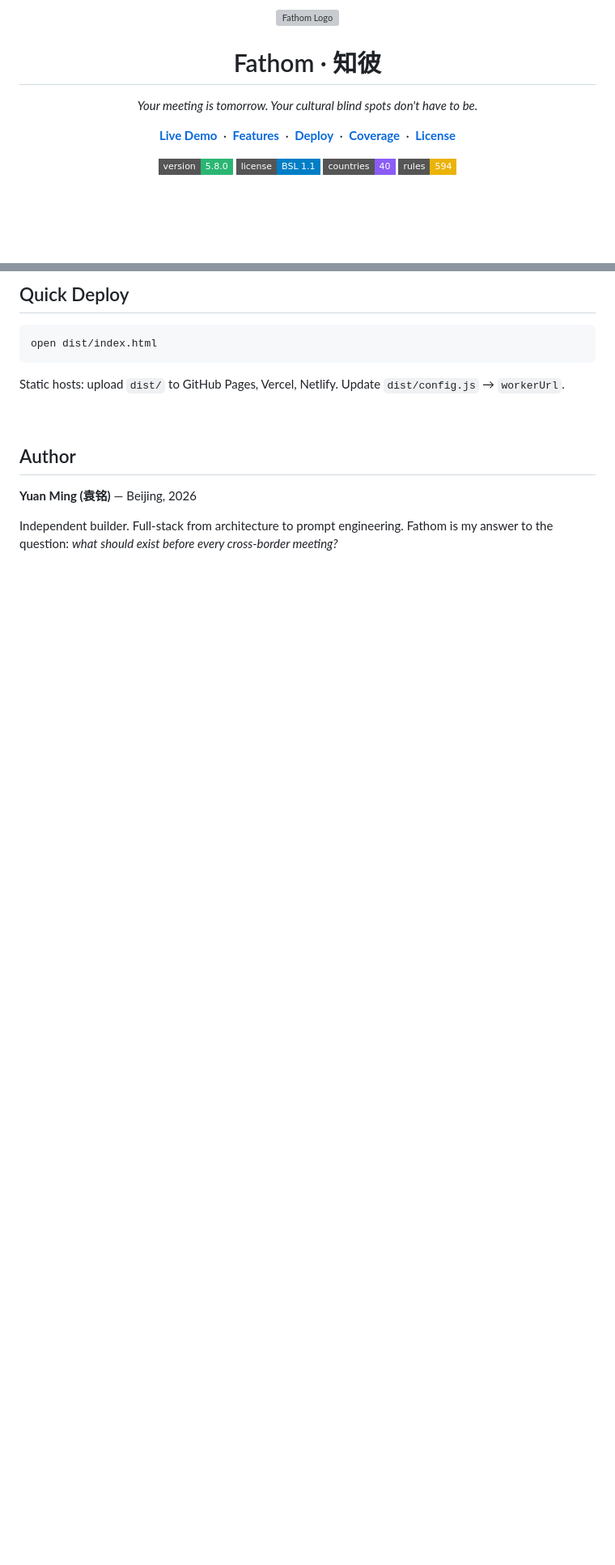
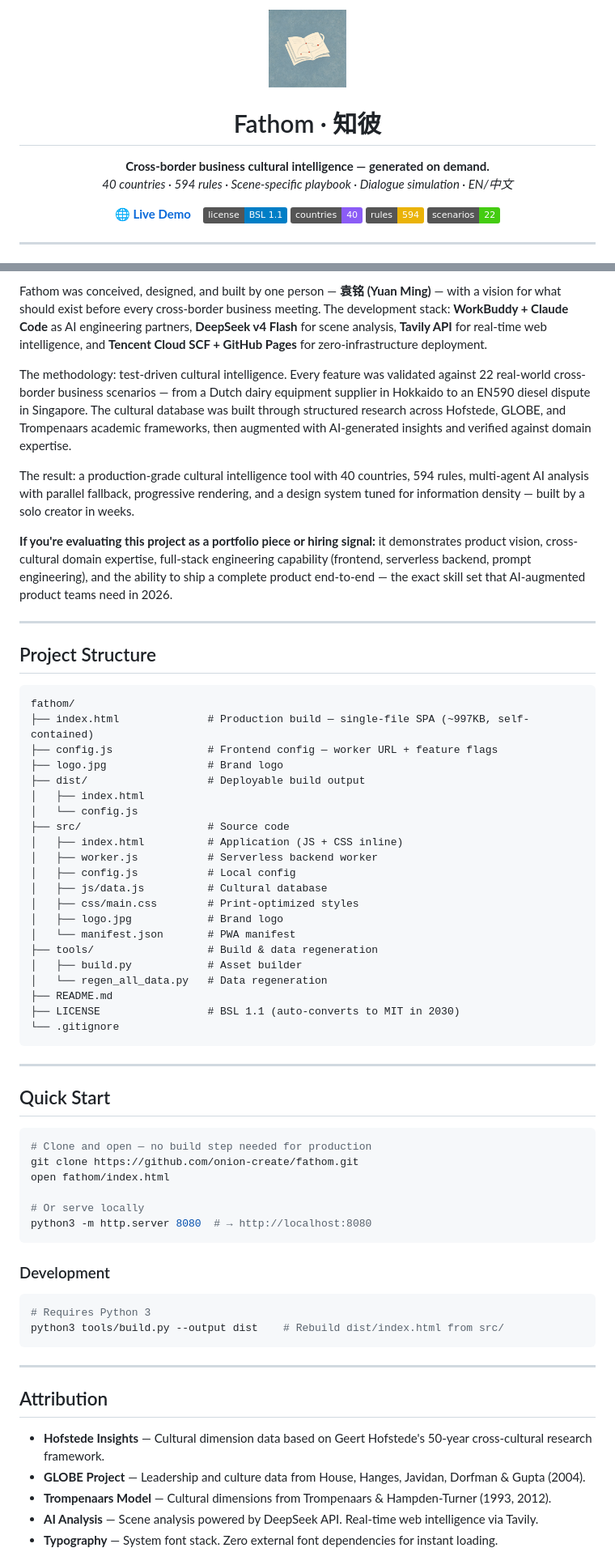
Before and after one commit to onion-create/fathom-cross-border-cultural-ai, a Markdown page: README.md, 2 parts joined by grey strips. Shown at 81% size. GitHub-like rendering; pictures changed too: logo.jpg (added); badges without logos; blank space fills up the shorter version; grey boxes are pictures that could not be loaded.

````diff
--- a/README.md
+++ b/README.md
@@ -1,22 +1,18 @@
 <p align="center">
-  <img src="src/logo.jpg" width="96" alt="Fathom Logo">
+  <img src="logo.jpg" alt="Fathom" width="96" height="96" />
 </p>
 
 <h1 align="center">Fathom · 知彼</h1>
 
-<p align="center"><i>Your meeting is tomorrow. Your cultural blind spots don't have to be.</i></p>
-
 <p align="center">
-  <a href="#demo"><strong>Live Demo</strong></a> &nbsp;·&nbsp;
-  <a href="#what-it-does"><strong>Features</strong></a> &nbsp;·&nbsp;
-  <a href="#quick-deploy"><strong>Deploy</strong></a> &nbsp;·&nbsp;
-  <a href="#countries"><strong>Coverage</strong></a> &nbsp;·&nbsp;
-  <a href="#license"><strong>License</strong></a>
+  <strong>Cross-border business cultural intelligence — generated on demand.</strong><br />
+  <em>40 countries · 594 rules · Scene-specific playbook · Dialogue simulation · EN/中文</em>
 </p>
 
 <p align="center">
-  <img src="https://img.shields.io/badge/version-5.8.0-2bb673?style=flat-square" alt="Version">
-  <img src="https://img.shields.io/badge/license-BSL%201.1-blue?style=flat-square" alt="License">
-  <img src="https://img.shields.io/badge/countries-40-8b5cf6?style=flat-square" alt="Countries">
-  <img src="https://img.shields.io/badge/rules-594-eab308?style=flat-square" alt="Rules">
+  <a href="https://onion-create.github.io/fathom/"><strong>🌐 Live Demo</strong></a> &nbsp;&nbsp;
+  <a href="LICENSE"><img src="https://img.shields.io/badge/license-BSL%201.1-blue.svg" alt="License" /></a>
+  <img src="https://img.shields.io/badge/countries-40-8b5cf6.svg" alt="Countries" />
+  <img src="https://img.shields.io/badge/rules-594-eab308.svg" alt="Rules" />
+  <img src="https://img.shields.io/badge/scenarios-22-brightgreen.svg" alt="Tested" />
 </p>
@@ -82,17 +71,67 @@ Built solo, AI-assisted. ~200 hours over 6 weeks. 22 cross-cultural test scenari
 
-## Quick Deploy
+Fathom was conceived, designed, and built by one person — **袁铭 (Yuan Ming)** — with a vision for what should exist before every cross-border business meeting. The development stack: **WorkBuddy + Claude Code** as AI engineering partners, **DeepSeek v4 Flash** for scene analysis, **Tavily API** for real-time web intelligence, and **Tencent Cloud SCF + GitHub Pages** for zero-infrastructure deployment.
+
+The methodology: test-driven cultural intelligence. Every feature was validated against 22 real-world cross-border business scenarios — from a Dutch dairy equipment supplier in Hokkaido to an EN590 diesel dispute in Singapore. The cultural database was built through structured research across Hofstede, GLOBE, and Trompenaars academic frameworks, then augmented with AI-generated insights and verified against domain expertise.
+
+The result: a production-grade cultural intelligence tool with 40 countries, 594 rules, multi-agent AI analysis with parallel fallback, progressive rendering, and a design system tuned for information density — built by a solo creator in weeks.
+
+**If you're evaluating this project as a portfolio piece or hiring signal:** it demonstrates product vision, cross-cultural domain expertise, full-stack engineering capability (frontend, serverless backend, prompt engineering), and the ability to ship a complete product end-to-end — the exact skill set that AI-augmented product teams need in 2026.
+
+---
+
+## Project Structure
+
+```
+fathom/
+├── index.html              # Production build — single-file SPA (~997KB, self-contained)
+├── config.js               # Frontend config — worker URL + feature flags
+├── logo.jpg                # Brand logo
+├── dist/                   # Deployable build output
+│   ├── index.html
+│   └── config.js
+├── src/                    # Source code
+│   ├── index.html          # Application (JS + CSS inline)
+│   ├── worker.js           # Serverless backend worker
+│   ├── config.js           # Local config
+│   ├── js/data.js          # Cultural database
+│   ├── css/main.css        # Print-optimized styles
+│   ├── logo.jpg            # Brand logo
+│   └── manifest.json       # PWA manifest
+├── tools/                  # Build & data regeneration
+│   ├── build.py            # Asset builder
+│   └── regen_all_data.py   # Data regeneration
+├── README.md
+├── LICENSE                 # BSL 1.1 (auto-converts to MIT in 2030)
+└── .gitignore
+```
+
+---
+
+## Quick Start
 
 ```bash
-open dist/index.html
+# Clone and open — no build step needed for production
+git clone https://github.com/onion-create/fathom.git
+open fathom/index.html
+
+# Or serve locally
+python3 -m http.server 8080  # → http://localhost:8080
 ```
 
-Static hosts: upload `dist/` to GitHub Pages, Vercel, Netlify. Update `dist/config.js` → `workerUrl`.
+### Development
 
-<br>
+```bash
+# Requires Python 3
+python3 tools/build.py --output dist    # Rebuild dist/index.html from src/
+```
 
-## Author
+---
 
-**Yuan Ming (袁铭)** — Beijing, 2026
+## Attribution
 
-Independent builder. Full-stack from architecture to prompt engineering. Fathom is my answer to the question: *what should exist before every cross-border meeting?*
+- **Hofstede Insights** — Cultural dimension data based on Geert Hofstede's 50-year cross-cultural research framework.
+- **GLOBE Project** — Leadership and culture data from House, Hanges, Javidan, Dorfman & Gupta (2004).
+- **Trompenaars Model** — Cultural dimensions from Trompenaars & Hampden-Turner (1993, 2012).
+- **AI Analysis** — Scene analysis powered by DeepSeek API. Real-time web intelligence via Tavily.
+- **Typography** — System font stack. Zero external font dependencies for instant loading.
 
````
Also changed, not shown: other parts of README.md (+46 -42 lines), src/logo.jpg (added), 2 other files.
